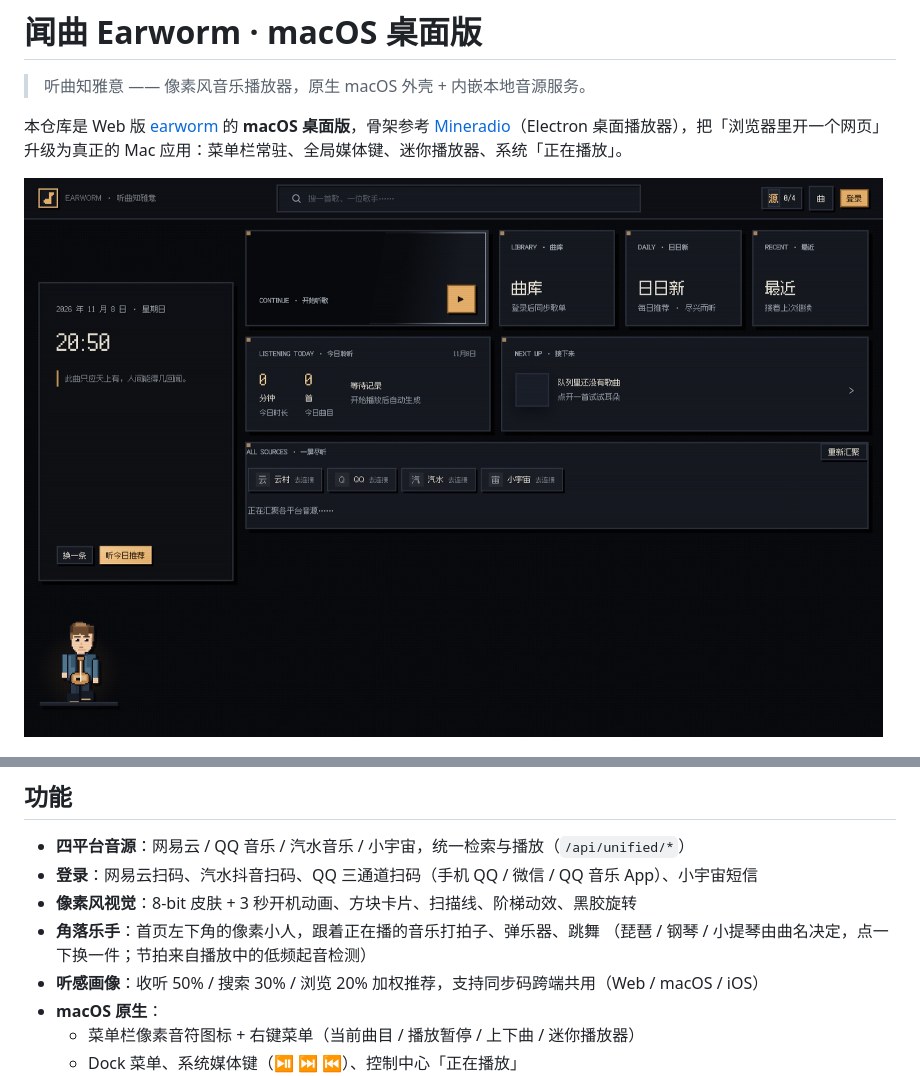
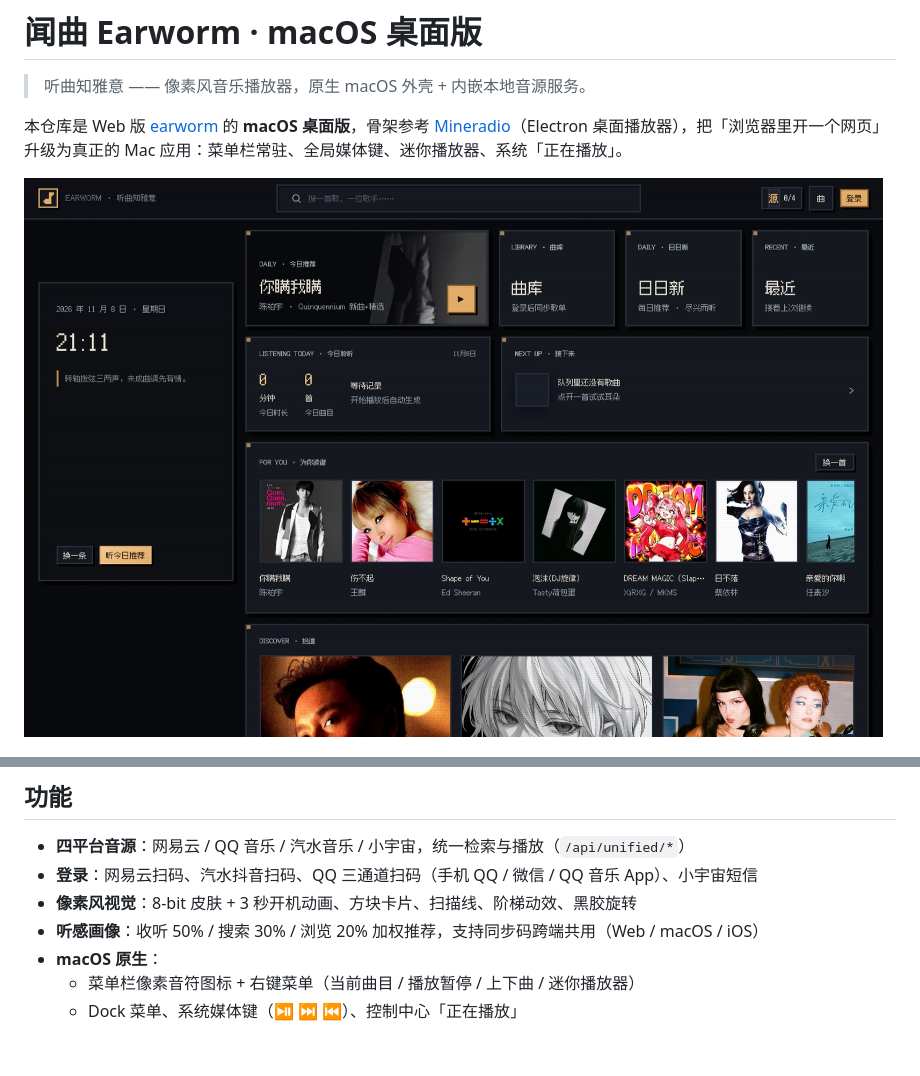
Before and after one commit to jibai33/earworm_mac, a Markdown page: README.md, 2 parts joined by grey strips. Drawn GitHub-style; pictures changed too: docs/screenshot-home.jpg; blank space fills up the shorter version.

```diff
--- a/README.md
+++ b/README.md
@@ -72,8 +72,6 @@
 - **四平台音源**：网易云 / QQ 音乐 / 汽水音乐 / 小宇宙，统一检索与播放（`/api/unified/*`）
 - **登录**：网易云扫码、汽水抖音扫码、QQ 三通道扫码（手机 QQ / 微信 / QQ 音乐 App）、小宇宙短信
 - **像素风视觉**：8-bit 皮肤 + 3 秒开机动画、方块卡片、扫描线、阶梯动效、黑胶旋转
-- **角落乐手**：首页左下角的像素小人，跟着正在播的音乐打拍子、弹乐器、跳舞
-  （琵琶 / 钢琴 / 小提琴由曲名决定，点一下换一件；节拍来自播放中的低频起音检测）
 - **听感画像**：收听 50% / 搜索 30% / 浏览 20% 加权推荐，支持同步码跨端共用（Web / macOS / iOS）
 - **macOS 原生**：
   - 菜单栏像素音符图标 + 右键菜单（当前曲目 / 播放暂停 / 上下曲 / 迷你播放器）
```
Also changed, not shown: 3 other files.
